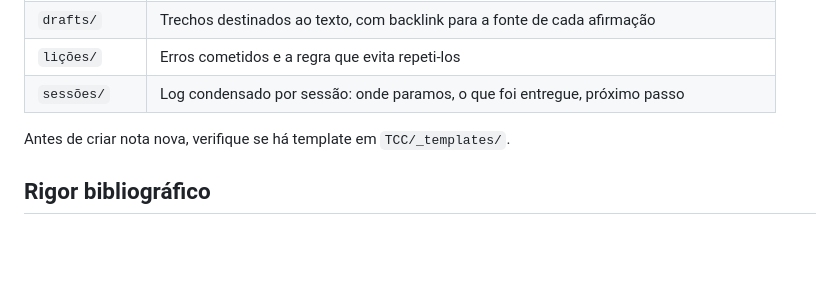
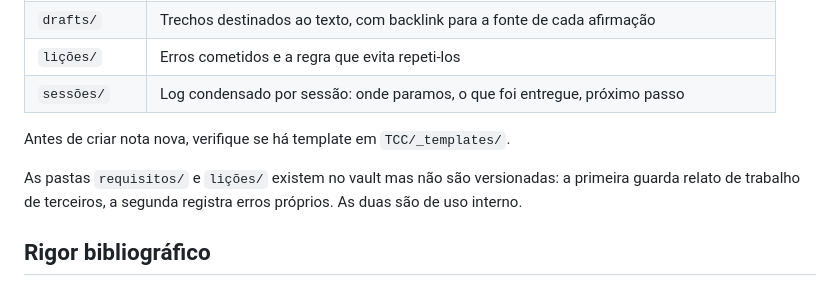
Before and after one commit to RNobre1/tcc-licitacoes-municipais, a Markdown page: docs/projeto.md, the part around the change. Rendered like a GitHub page; blank space fills up the shorter version.

```diff
--- a/docs/projeto.md
+++ b/docs/projeto.md
@@ -113,6 +113,10 @@ publicados.
 
 Antes de criar nota nova, verifique se há template em `TCC/_templates/`.
 
+As pastas `requisitos/` e `lições/` existem no vault mas não são versionadas:
+a primeira guarda relato de trabalho de terceiros, a segunda registra erros
+próprios. As duas são de uso interno.
+
 ## Rigor bibliográfico
 
 Regra dura, herdada de erro já cometido: **nunca preencher metadados de citação
```
Also changed, not shown: docs/tasks/2026-08-18-primeira-reuniao-orientadora.md (+14 -8 lines).
